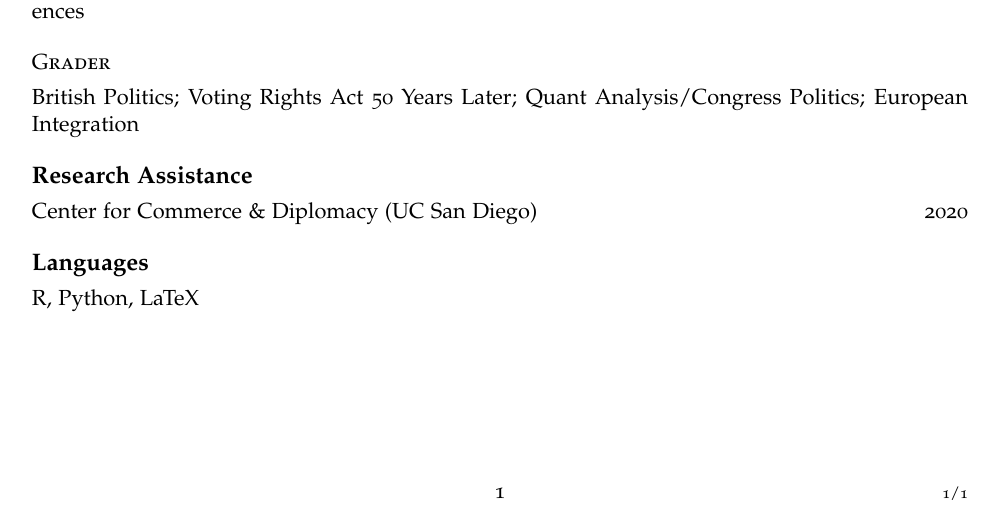
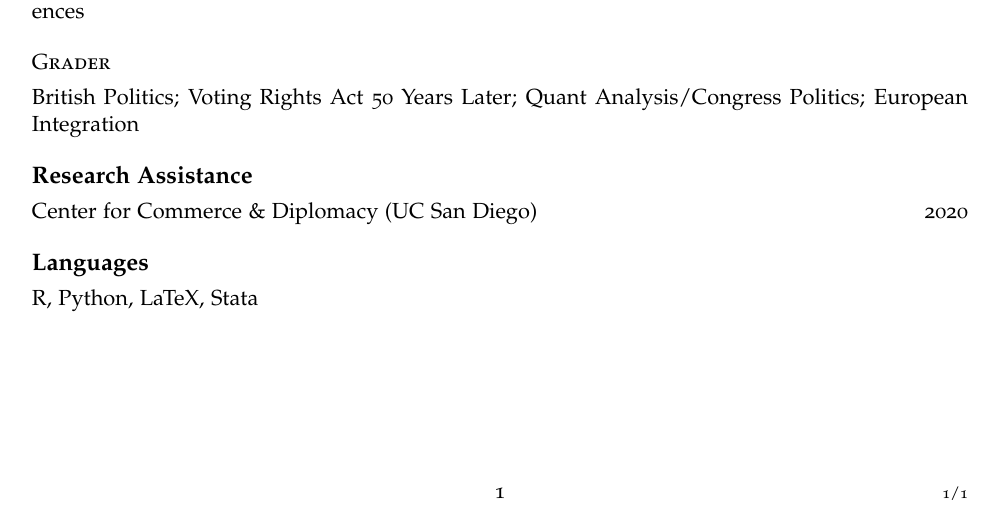
Before and after one commit to bwilden/cv, an R Markdown document (wilden_cv.Rmd): part of the page, cut so that both start at the same text. The pictures show the output file wilden_cv.pdf that the author committed with the source.

Commit message:
added Stata ;)

```diff
--- a/wilden_cv.Rmd
+++ b/wilden_cv.Rmd
@@ -62,4 +62,4 @@ Center for Commerce & Diplomacy (UC San Diego) \hfill 2020
 
 # Languages
 
-R, Python, LaTeX
+R, Python, LaTeX, Stata
```
Also changed, not shown: wilden_cv.pdf, 1 other file.
